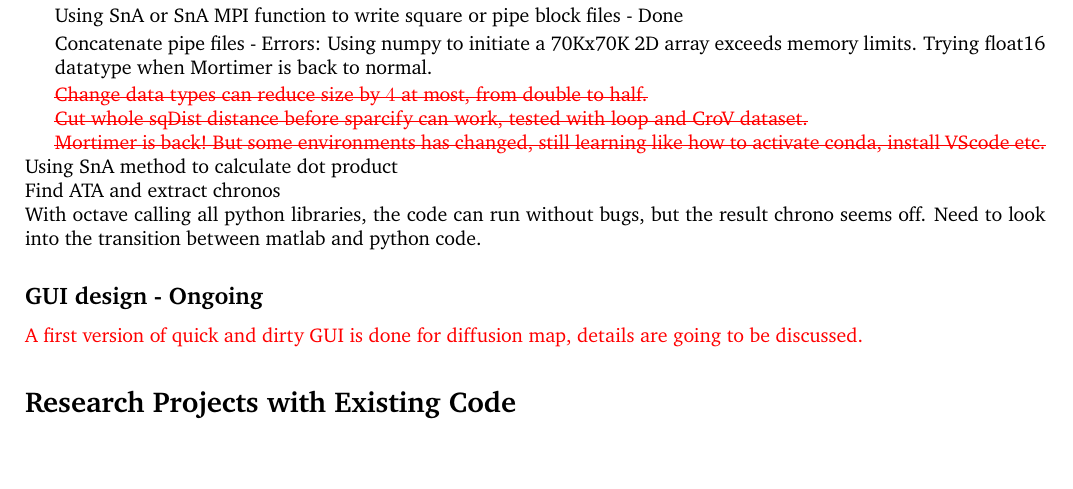
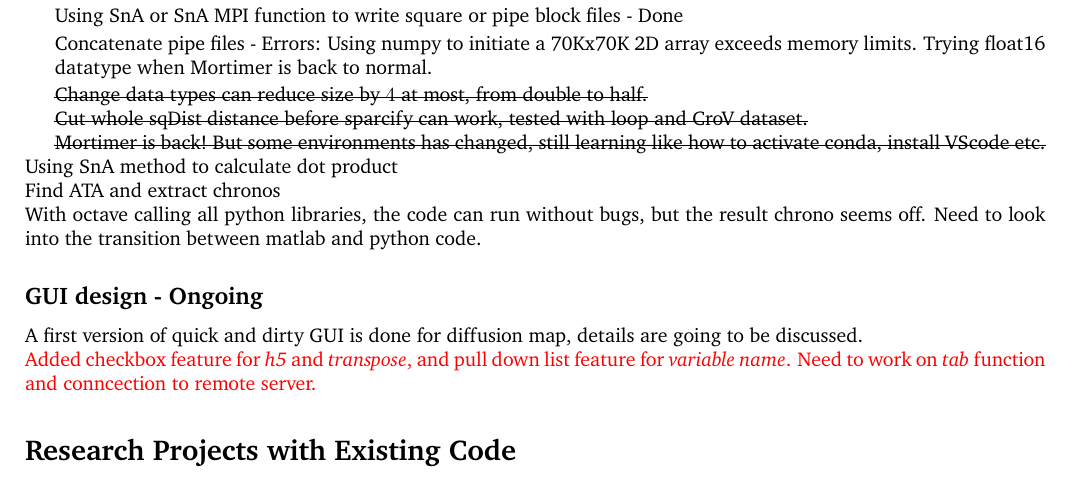
Before and after one commit to shahuang7/Git-test, a LaTeX document (report_tex/report.tex): part of the page, cut so that both start at the same text, the shorter picture padded with empty space. Compiled offline with pdfLaTeX.

Commit message:
Update 1016

```diff
--- a/report_tex/report.tex
+++ b/report_tex/report.tex
@@ -40,11 +40,11 @@ Using SnA or SnA MPI function to write square or pipe block files - Done
 Concatenate pipe files - Errors: Using numpy to initiate a 70Kx70K 2D array exceeds memory limits. Trying float16 datatype when Mortimer is back to normal.
 \end{adjustwidth}
 
-\textcolor{red}{\st{Change data types can reduce size by $4$ at most, from double to half.}}
+\st{Change data types can reduce size by $4$ at most, from double to half.}
 
-\textcolor{red}{\st{Cut whole sqDist distance before sparcify can work, tested with loop and CroV dataset.}}
+\st{Cut whole sqDist distance before sparcify can work, tested with loop and CroV dataset.}
 
-\textcolor{red}{\st{Mortimer is back! But some environments has changed, still learning like how to activate conda, install VScode etc.}}
+\st{Mortimer is back! But some environments has changed, still learning like how to activate conda, install VScode etc.}
 
 
 \noindent Using SnA method to calculate dot product
@@ -54,8 +54,9 @@ Concatenate pipe files - Errors: Using numpy to initiate a 70Kx70K 2D array exce
 \noindent With octave calling all python libraries, the code can run without bugs, but the result chrono seems off. Need to look into the transition between matlab and python code.
 
 \subsection*{GUI design - Ongoing}
-\textcolor{red}{A first version of quick and dirty GUI is done for diffusion map, details are going to be discussed.}
+A first version of quick and dirty GUI is done for diffusion map, details are going to be discussed.
 
+\noindent \textcolor{red}{Added checkbox feature for \textit{h5} and \textit{transpose}, and pull down list feature for \textit{variable name}. Need to work on \textit{tab} function and conncection to remote server.}
 \section*{Research Projects with Existing Code}
 \subsection*{Data Incompleteness/Partiallity with NLSA Method}
 Ongoing
```
